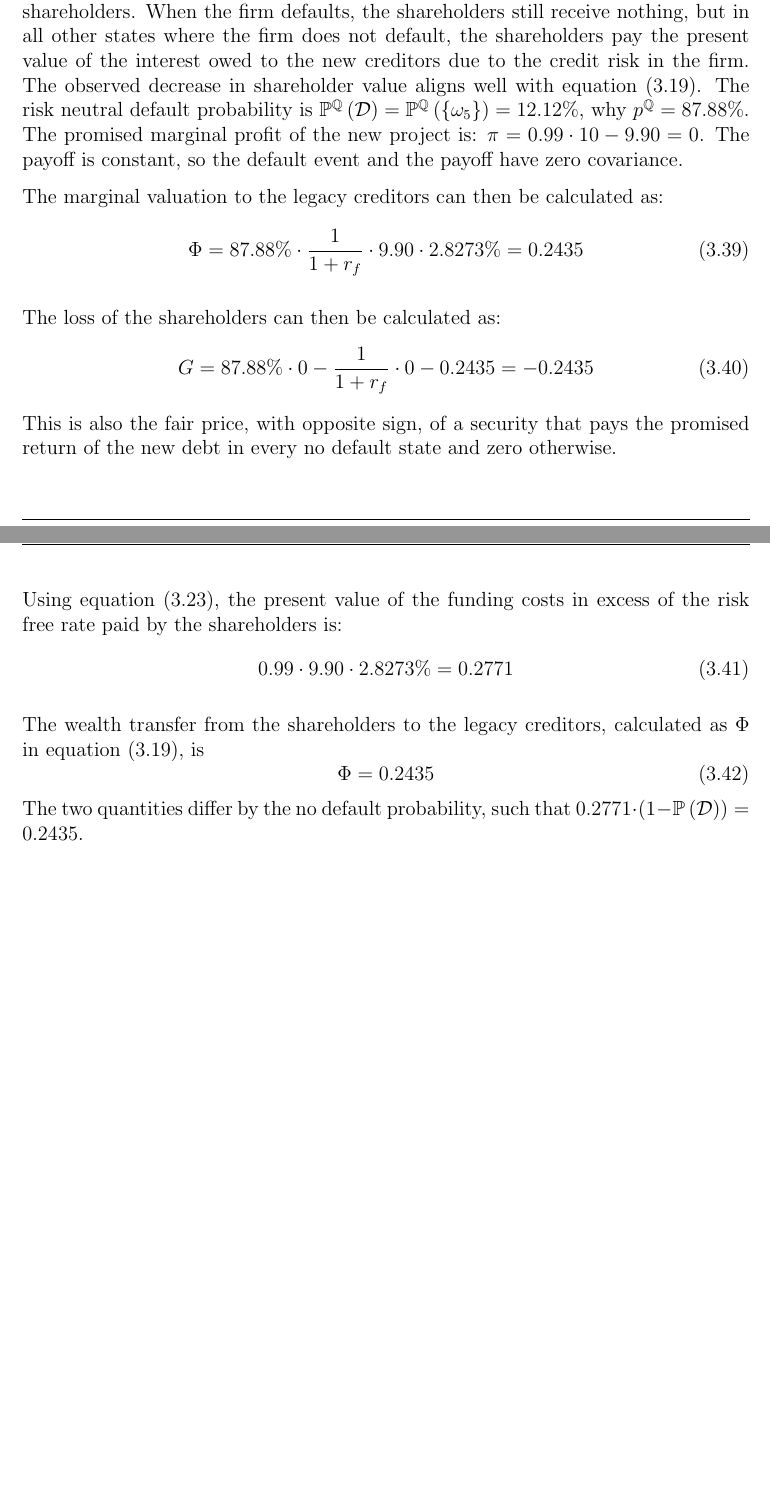
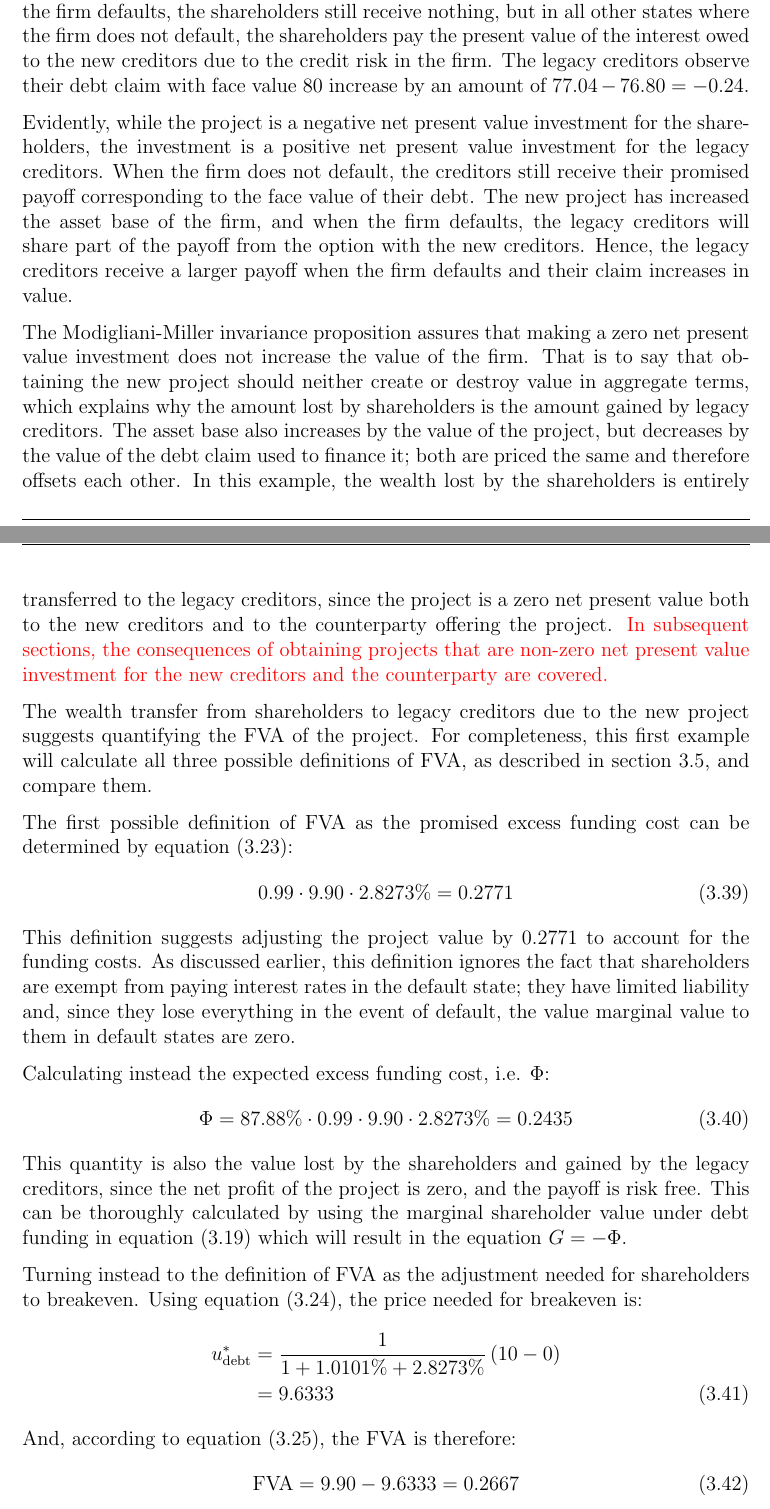
Before and after one commit to sebastianbaltser/master-thesis, a LaTeX thesis (thesis/main.tex, which reads thesis/content/body-matter/single-period-model/examples/risk-free-project/funding-by-debt-issuance.tex): two parts of pages 24 and 25 of 33 before the commit and two parts of pages 24 and 25 of 34 after it, joined at a grey line, cut so that both start at the same text, the shorter picture padded with empty space. Compiled offline with pdfLaTeX.

Commit message:
Align debt funding example with theory

```diff
--- a/thesis/content/body-matter/single-period-model/examples/risk-free-project/funding-by-debt-issuance.tex
+++ b/thesis/content/body-matter/single-period-model/examples/risk-free-project/funding-by-debt-issuance.tex
@@ -117,41 +117,83 @@
         but in all other states where the firm does not default,
         the shareholders pay the present value of the interest owed to the new creditors
         due to the credit risk in the firm.
-        The observed decrease in shareholder value aligns well with
-        \cref{eqn:marginal-shareholder-value-debt-financing}.
-        The risk neutral default probability is
-        $\mathbb{P}^{\rnmeasure}\left(\mathcal{D}\right)
-            = \mathbb{P}^{\rnmeasure}\left(\{\omega_{5}\}\right)
-            = 12.12\%$,
-        why $p^{\rnmeasure} = 87.88\%$.
-        The promised marginal profit of the new project is:
-        $\pi = 0.99 * 10 - 9.90 = 0$.
-        The payoff is constant, so the default event and the payoff have zero covariance.
+        The legacy creditors observe their debt claim with face value $80$ increase by an amount of
+        $77.04 - 76.80 = -0.24$.
 
-        The marginal valuation to the legacy creditors can then be calculated as:
-        \begin{equation}
-            \Phi
-            = 87.88\% * \frac{1}{1+\rfrate}  * 9.90 * 2.8273\%
-            = 0.2435
-        \end{equation}
+        Evidently, while the project is a negative net present value investment for the shareholders,
+        the investment is a positive net present value investment for the legacy creditors.
+        When the firm does not default, the creditors still receive their promised payoff
+        corresponding to the face value of their debt.
+        The new project has increased the asset base of the firm, and when the firm defaults,
+        the legacy creditors will share part of the payoff from the option with the new creditors.
+        Hence, the legacy creditors receive a larger payoff when the firm defaults and their claim increases in value.
 
-        The loss of the shareholders can then be calculated as:
+        The Modigliani-Miller invariance proposition assures that making a zero net present value investment
+        does not increase the value of the firm.
+        That is to say that obtaining the new project should neither create or destroy value in aggregate terms,
+        which explains why the amount lost by shareholders is the amount gained by legacy creditors.
+        The asset base also increases by the value of the project,
+        but decreases by the value of the debt claim used to finance it;
+        both are priced the same and therefore offsets each other.
+        In this example, the wealth lost by the shareholders is entirely transferred to the legacy creditors,
+        since the project is a zero net present value both to the new creditors
+        and to the counterparty offering the project.
+        \textcolor{red}{
+            In subsequent sections, the consequences of obtaining projects that are non-zero net present value investment
+            for the new creditors and the counterparty are covered.
+        }
+
+        The wealth transfer from shareholders to legacy creditors due to the new project
+        suggests quantifying the \FVA/ of the project.
+        For completeness, this first example will calculate all three possible definitions of \FVA/,
+        as described in \cref{sec:defining-fva}, and compare them.
+
+        The first possible definition of \FVA/ as the promised excess funding cost can be determined by
+        \cref{eqn:fva-as-promised-excess-funding-cost}:
             \begin{align}
-                G = 87.88\%*0 - \frac{1}{1+\rfrate} * 0 - 0.2435 = -0.2435
+                0.99 * 9.90 * 2.8273\% = 0.2771
             \end{align}
-        This is also the fair price, with opposite sign,
-        of a security that pays the promised return of the new debt in every no default state and zero otherwise.
+        This definition suggests adjusting the project value by $0.2771$ to account for the funding costs.
+        As discussed earlier, this definition ignores the fact that shareholders are exempt from paying
+        interest rates in the default state; they have limited liability and, since they lose everything
+        in the event of default, the value marginal value to them in default states are zero.
 
-        Using \cref{eqn:fva-as-promised-excess-funding-cost}, the present value of the funding costs
-        in excess of the risk free rate paid by the shareholders is:
-        \begin{align}
-            0.99 * 9.90 * 2.8273\% = 0.2771
-        \end{align}
+        Calculating instead the expected excess funding cost, i.e. $\Phi$:
+            \begin{equation}
+                \Phi
+                = 87.88\% * 0.99  * 9.90 * 2.8273\%
+                = 0.2435
+            \end{equation}
+        This quantity is also the value lost by the shareholders and gained by the legacy creditors,
+        since the net profit of the project is zero, and the payoff is risk free.
+        This can be thoroughly calculated by using the marginal shareholder value under debt funding in
+        \cref{eqn:marginal-shareholder-value-debt-financing}
+        which will result in the equation $G = -\Phi$.
 
-        The wealth transfer from the shareholders to the legacy creditors,
-        calculated as $\Phi$ in \cref{eqn:marginal-shareholder-value-debt-financing}, is
-        \begin{equation}
-            \Phi = 0.2435
-        \end{equation}
-        The two quantities differ by the no default probability, such that
-        $0.2771 * (1-\mathbb{P}\left(\mathcal{D}\right)) = 0.2435$.
+        Turning instead to the definition of \FVA/ as the adjustment needed for shareholders to breakeven.
+        Using \cref{eqn:shareholders-breakeven-debt-financing}, the price needed for breakeven is:
+            \begin{align}
+                    u^{\ast}_{\text{debt}}
+                &=
+                    \frac{
+                        1
+                    }{
+                        1 + 1.0101\% + 2.8273\%
+                    }
+                    \left(
+                        10
+                        -
+                        0
+                    \right)
+                \nonumber \\
+                &=
+                    9.6333
+            \end{align}
+        And, according to \cref{eqn:fva-debt-financing}, the \FVA/ is therefore:
+            \begin{equation}
+                    \FVA/
+                =
+                    9.90 - 9.6333
+                =
+                    0.2667
+            \end{equation}
```
Also changed, not shown: thesis/content/body-matter/single-period-model/examples/risk-free-project/funding-by-debt-issuance.tex (5 more changed lines).
